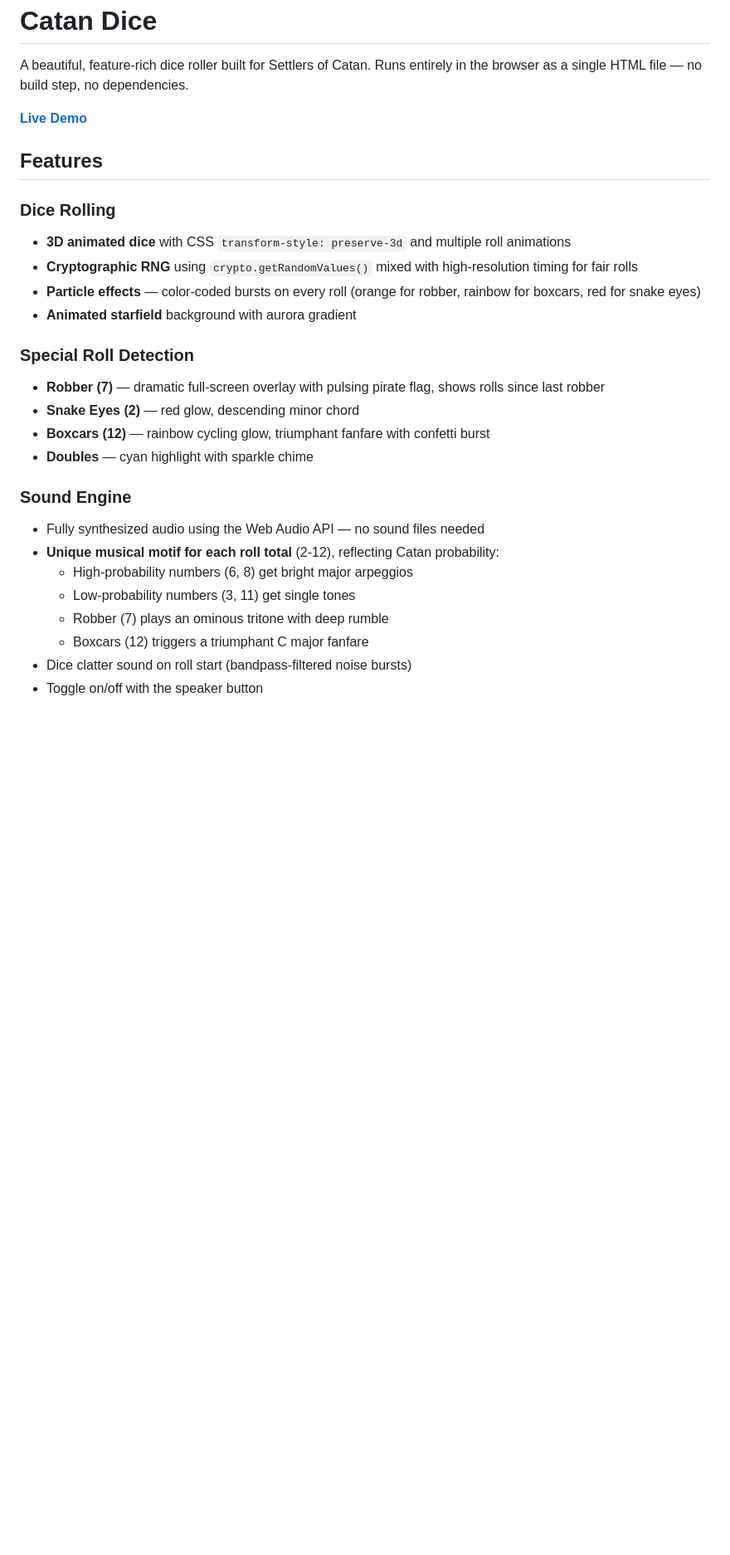
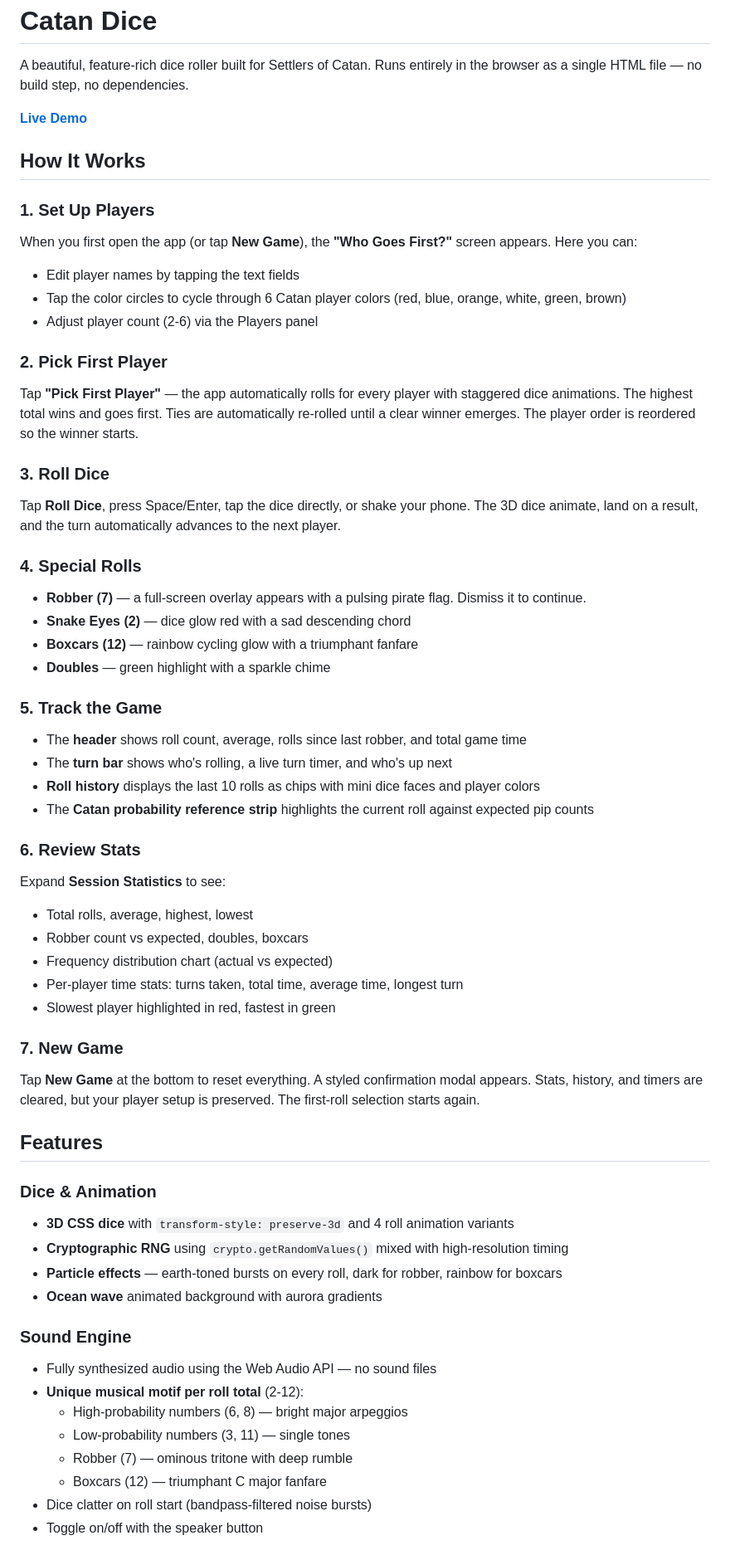
Before and after one commit to gowtham3105/catan-dice, a Markdown page: README.md, the part around one of its changes. Shown at 83% size. Drawn GitHub-style; blank space fills up the shorter version.

Commit message:
Rewrite README with game flow walkthrough and updated features
Co-Authored-By: Claude Opus 4.6 (1M context) <noreply@anthropic.com>

```diff
--- a/README.md
+++ b/README.md
@@ -4,27 +4,58 @@ A beautiful, feature-rich dice roller built for Settlers of Catan. Runs entirely
 
 **[Live Demo](https://gowtham3105.github.io/catan-dice/)**
 
+## How It Works
+
+### 1. Set Up Players
+When you first open the app (or tap **New Game**), the **"Who Goes First?"** screen appears. Here you can:
+- Edit player names by tapping the text fields
+- Tap the color circles to cycle through 6 Catan player colors (red, blue, orange, white, green, brown)
+- Adjust player count (2-6) via the Players panel
+
+### 2. Pick First Player
+Tap **"Pick First Player"** — the app automatically rolls for every player with staggered dice animations. The highest total wins and goes first. Ties are automatically re-rolled until a clear winner emerges. The player order is reordered so the winner starts.
+
+### 3. Roll Dice
+Tap **Roll Dice**, press Space/Enter, tap the dice directly, or shake your phone. The 3D dice animate, land on a result, and the turn automatically advances to the next player.
+
+### 4. Special Rolls
+- **Robber (7)** — a full-screen overlay appears with a pulsing pirate flag. Dismiss it to continue.
+- **Snake Eyes (2)** — dice glow red with a sad descending chord
+- **Boxcars (12)** — rainbow cycling glow with a triumphant fanfare
+- **Doubles** — green highlight with a sparkle chime
+
+### 5. Track the Game
+- The **header** shows roll count, average, rolls since last robber, and total game time
+- The **turn bar** shows who's rolling, a live turn timer, and who's up next
+- **Roll history** displays the last 10 rolls as chips with mini dice faces and player colors
+- The **Catan probability reference strip** highlights the current roll against expected pip counts
+
+### 6. Review Stats
+Expand **Session Statistics** to see:
+- Total rolls, average, highest, lowest
+- Robber count vs expected, doubles, boxcars
+- Frequency distribution chart (actual vs expected)
+- Per-player time stats: turns taken, total time, average time, longest turn
+- Slowest player highlighted in red, fastest in green
+
+### 7. New Game
+Tap **New Game** at the bottom to reset everything. A styled confirmation modal appears. Stats, history, and timers are cleared, but your player setup is preserved. The first-roll selection starts again.
+
 ## Features
 
-### Dice Rolling
-- **3D animated dice** with CSS `transform-style: preserve-3d` and multiple roll animations
-- **Cryptographic RNG** using `crypto.getRandomValues()` mixed with high-resolution timing for fair rolls
-- **Particle effects** — color-coded bursts on every roll (orange for robber, rainbow for boxcars, red for snake eyes)
-- **Animated starfield** background with aurora gradient
-
-### Special Roll Detection
-- **Robber (7)** — dramatic full-screen overlay with pulsing pirate flag, shows rolls since last robber
-- **Snake Eyes (2)** — red glow, descending minor chord
-- **Boxcars (12)** — rainbow cycling glow, triumphant fanfare with confetti burst
-- **Doubles** — cyan highlight with sparkle chime
+### Dice & Animation
+- **3D CSS dice** with `transform-style: preserve-3d` and 4 roll animation variants
+- **Cryptographic RNG** using `crypto.getRandomValues()` mixed with high-resolution timing
+- **Particle effects** — earth-toned bursts on every roll, dark for robber, rainbow for boxcars
+- **Ocean wave** animated background with aurora gradients
 
 ### Sound Engine
-- Fully synthesized audio using the Web Audio API — no sound files needed
-- **Unique musical motif for each roll total** (2-12), reflecting Catan probability:
-  - High-probability numbers (6, 8) get bright major arpeggios
-  - Low-probability numbers (3, 11) get single tones
-  - Robber (7) plays an ominous tritone with deep rumble
-  - Boxcars (12) triggers a triumphant C major fanfare
-- Dice clatter sound on roll start (bandpass-filtered noise bursts)
+- Fully synthesized audio using the Web Audio API — no sound files
+- **Unique musical motif per roll total** (2-12):
+  - High-probability numbers (6, 8) — bright major arpeggios
+  - Low-probability numbers (3, 11) — single tones
+  - Robber (7) — ominous tritone with deep rumble
+  - Boxcars (12) — triumphant C major fanfare
+- Dice clatter on roll start (bandpass-filtered noise bursts)
 - Toggle on/off with the speaker button
 
```
Also changed, not shown: other parts of README.md (+18 -30 lines).
